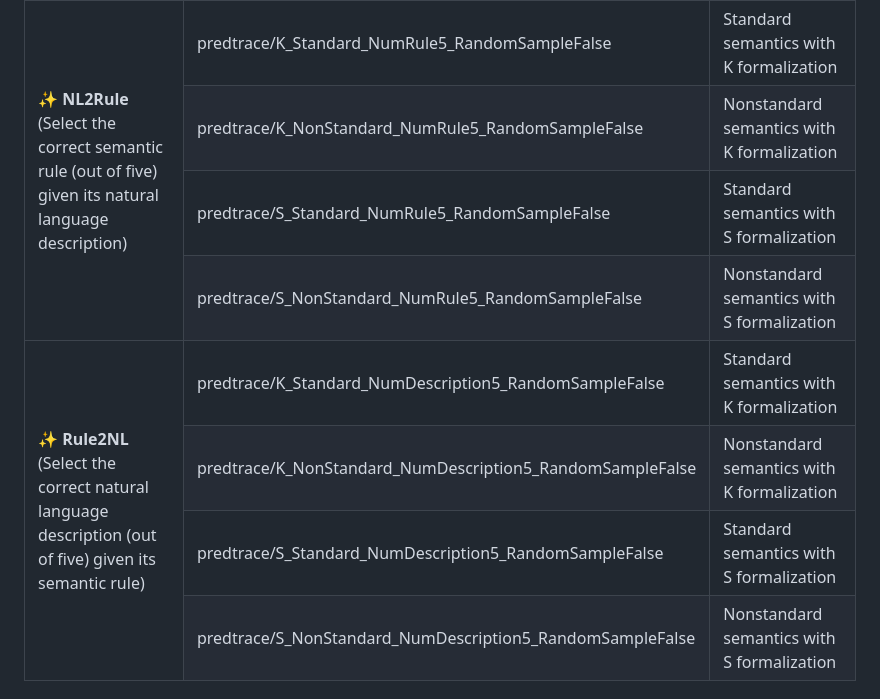
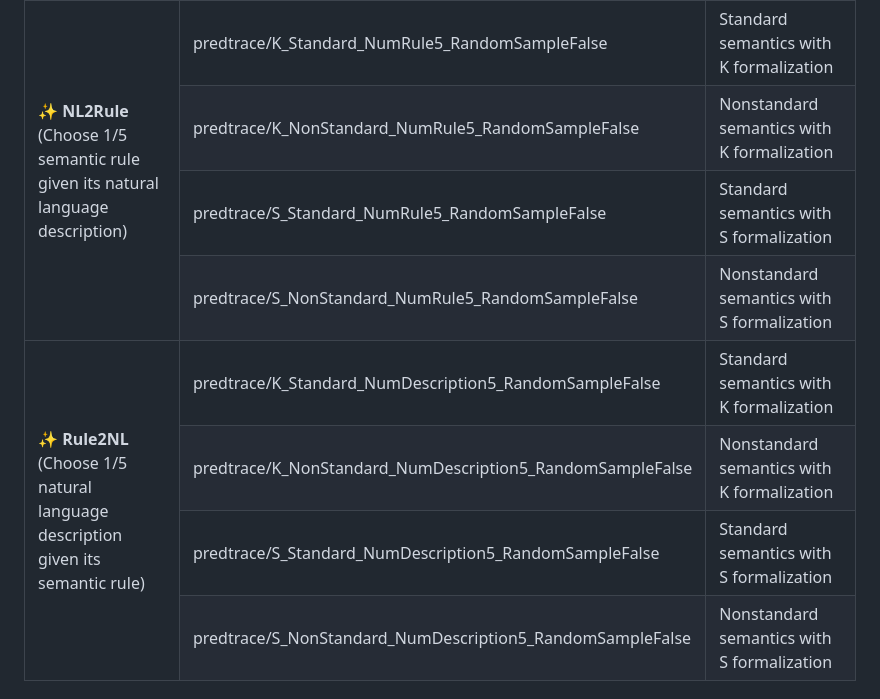
Before and after one commit to EngineeringSoftware/PLSemanticsBench, a Markdown page: README.md, the part around the change. GitHub-like rendering.

Commit message:
minor cleanup

```diff
--- a/README.md
+++ b/README.md
@@ -229,7 +229,8 @@ predstate_none_fuzzer_generated = load_dataset("EngineeringSoftware/PLSemanticsB
     <td>Nonstandard semantics with S formalization</td>
   </tr>
   <tr>
-    <td rowspan="4">✨ <strong>NL2Rule</strong><br>(Select the correct semantic rule (out of five) given its natural language description)</td>
+    <td rowspan="4">✨ <strong>NL2Rule</strong><br>(Choose 1/5 semantic rule given its
+    natural language description)</td>
     <td> predtrace/K_Standard_NumRule5_RandomSampleFalse </td>
     <td>Standard semantics with K formalization</td>
   </tr>
@@ -246,7 +247,7 @@ predstate_none_fuzzer_generated = load_dataset("EngineeringSoftware/PLSemanticsB
     <td>Nonstandard semantics with S formalization</td>
   </tr>
   <tr>
-    <td rowspan="4">✨ <strong>Rule2NL</strong><br>(Select the correct natural language description (out of five) given its semantic rule)</td>
+    <td rowspan="4">✨ <strong>Rule2NL</strong><br>(Choose 1/5 natural language description given its semantic rule)</td>
     <td> predtrace/K_Standard_NumDescription5_RandomSampleFalse </td>
     <td>Standard semantics with K formalization</td>
   </tr>
```
